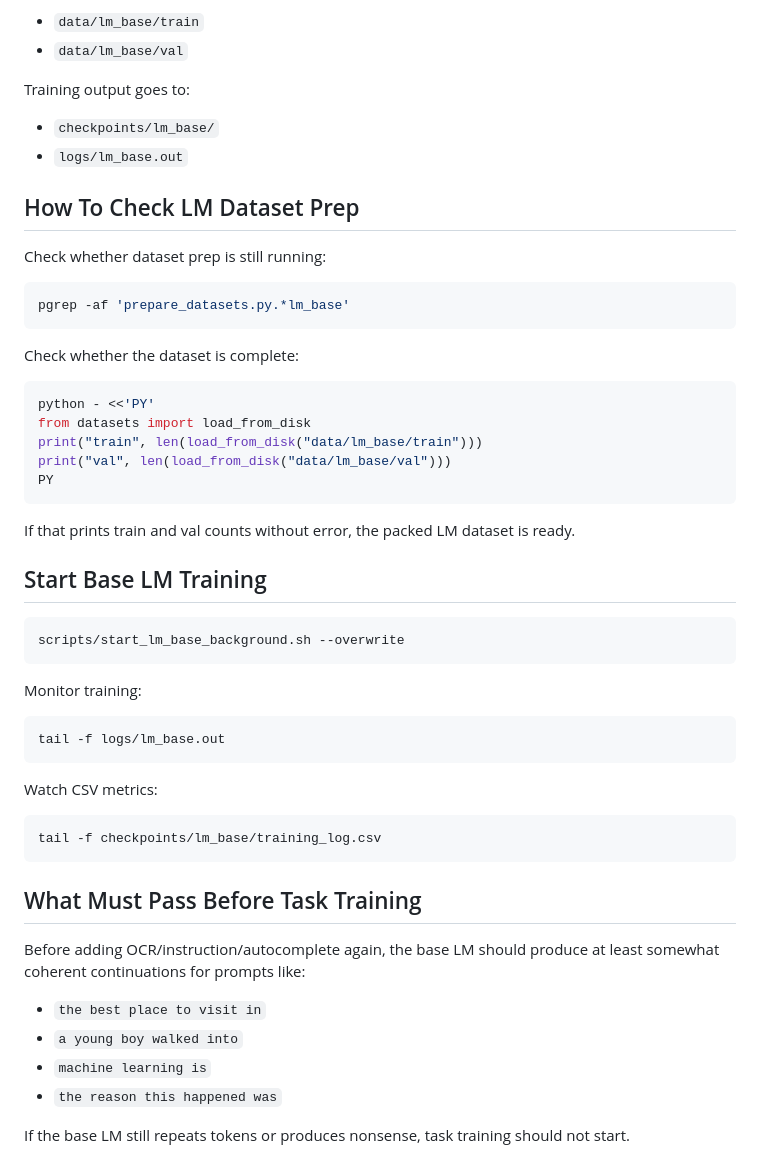
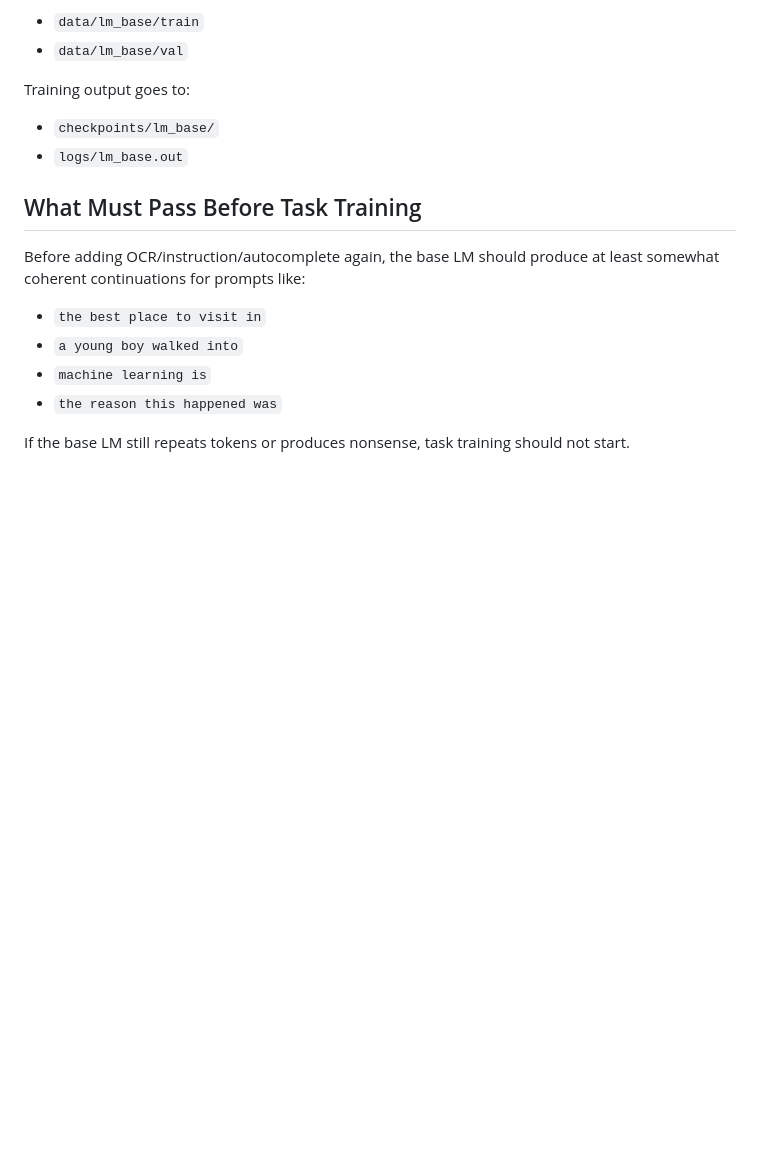
Before and after one commit to ravisankarg/tiny-decoder, a Markdown page: README.md, the part around the change. GitHub-like rendering; blank space fills up the shorter version.

Commit message:
Trim internal training commands from README

````diff
--- a/README.md
+++ b/README.md
@@ -116,44 +116,6 @@ Training output goes to:
 - `checkpoints/lm_base/`
 - `logs/lm_base.out`
 
-## How To Check LM Dataset Prep
-
-Check whether dataset prep is still running:
-
-```bash
-pgrep -af 'prepare_datasets.py.*lm_base'
-```
-
-Check whether the dataset is complete:
-
-```bash
-python - <<'PY'
-from datasets import load_from_disk
-print("train", len(load_from_disk("data/lm_base/train")))
-print("val", len(load_from_disk("data/lm_base/val")))
-PY
-```
-
-If that prints train and val counts without error, the packed LM dataset is ready.
-
-## Start Base LM Training
-
-```bash
-scripts/start_lm_base_background.sh --overwrite
-```
-
-Monitor training:
-
-```bash
-tail -f logs/lm_base.out
-```
-
-Watch CSV metrics:
-
-```bash
-tail -f checkpoints/lm_base/training_log.csv
-```
-
 ## What Must Pass Before Task Training
 
 Before adding OCR/instruction/autocomplete again, the base LM should produce at least somewhat coherent continuations for prompts like:
````
